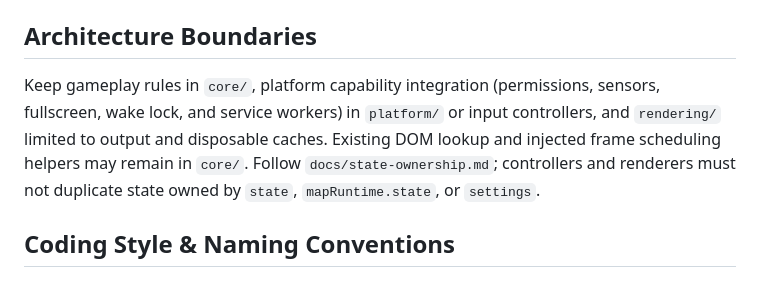
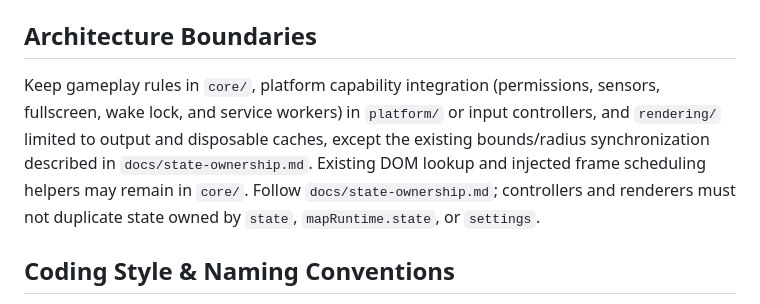
Before and after one commit to patrickjohnson3/marble-game, a Markdown page: AGENTS.md, the part around the change. GitHub-like rendering.

```diff
--- a/AGENTS.md
+++ b/AGENTS.md
@@ -20,7 +20,7 @@ This is a static vanilla JavaScript game with no runtime build step. `index.html
 
 ## Architecture Boundaries
 
-Keep gameplay rules in `core/`, platform capability integration (permissions, sensors, fullscreen, wake lock, and service workers) in `platform/` or input controllers, and `rendering/` limited to output and disposable caches. Existing DOM lookup and injected frame scheduling helpers may remain in `core/`. Follow `docs/state-ownership.md`; controllers and renderers must not duplicate state owned by `state`, `mapRuntime.state`, or `settings`.
+Keep gameplay rules in `core/`, platform capability integration (permissions, sensors, fullscreen, wake lock, and service workers) in `platform/` or input controllers, and `rendering/` limited to output and disposable caches, except the existing bounds/radius synchronization described in `docs/state-ownership.md`. Existing DOM lookup and injected frame scheduling helpers may remain in `core/`. Follow `docs/state-ownership.md`; controllers and renderers must not duplicate state owned by `state`, `mapRuntime.state`, or `settings`.
 
 ## Coding Style & Naming Conventions
 
```
Also changed, not shown: docs/architecture.md (+1 -1 lines), docs/state-ownership.md (+2 -1 lines).
